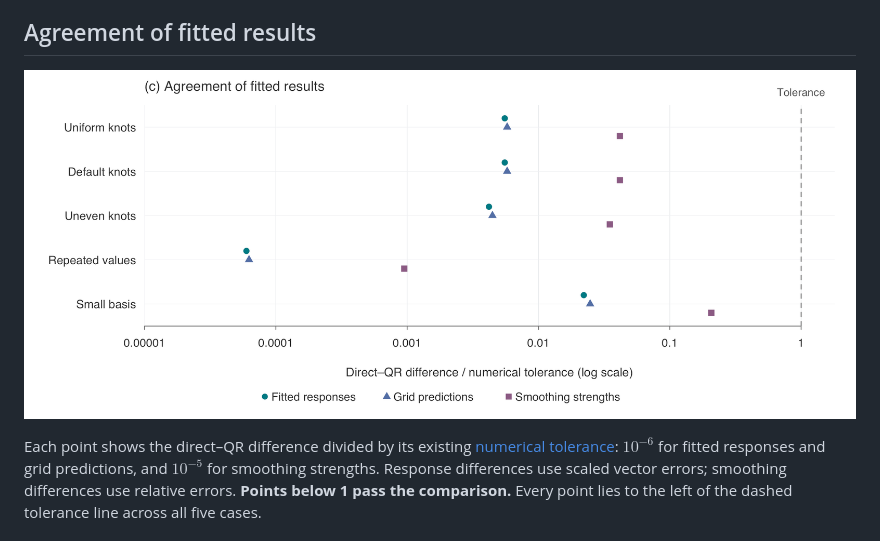
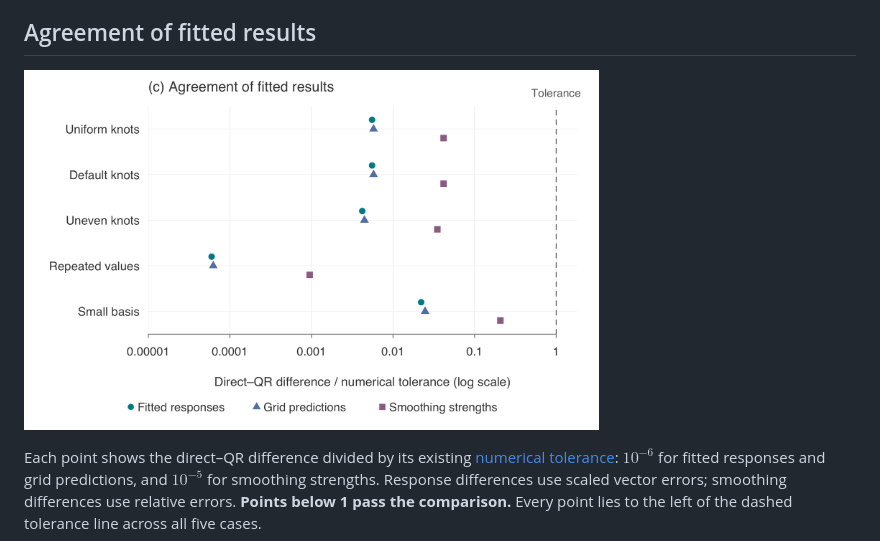
Before and after one commit to Mango-Wang2024/Penalized-Splines, a Markdown page: assets/ROTATION_COMPARISON.md, the part around the change. Rendered like a GitHub page; pictures changed too: assets/qr_agreement.png.

Commit message:
Reduce agreement figure width while preserving text size

```diff
--- a/assets/ROTATION_COMPARISON.md
+++ b/assets/ROTATION_COMPARISON.md
@@ -11,7 +11,7 @@ Further left means faster fitting or fewer allocated bytes. The axes start at **
 
 ## Agreement of fitted results
 
-<a href="qr_agreement.png"><img src="qr_agreement.png" alt="Direct versus QR differences in fitted responses, predictions and smoothing strengths, all below the existing numerical tolerances in five cases" width="860"></a>
+<a href="qr_agreement.png"><img src="qr_agreement.png" alt="Direct versus QR differences in fitted responses, predictions and smoothing strengths, all below the existing numerical tolerances in five cases" width="575"></a>
 
 Each point shows the direct–QR difference divided by its existing [numerical tolerance](../VALIDATION.md): $10^{-6}$ for fitted responses and grid predictions, and $10^{-5}$ for smoothing strengths. Response differences use scaled vector errors; smoothing differences use relative errors. **Points below 1 pass the comparison.** Every point lies to the left of the dashed tolerance line across all five cases.
 
```
Also changed, not shown: 1 other file.
